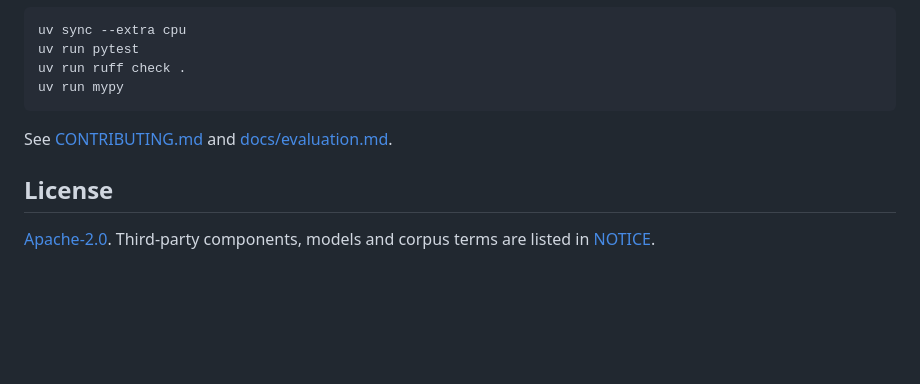
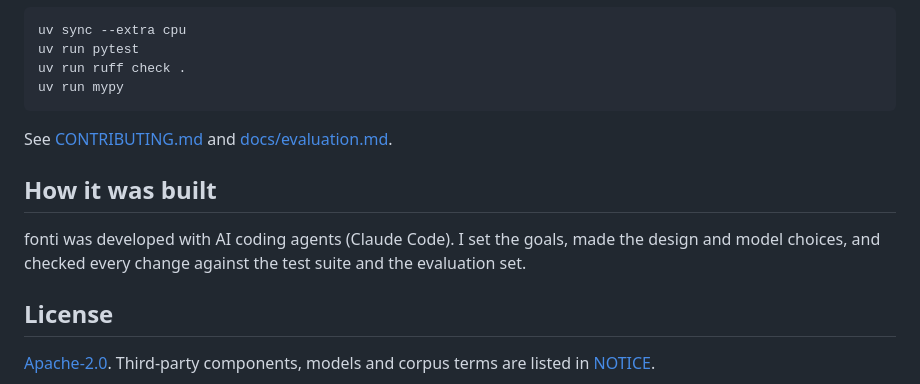
Before and after one commit to rickykubler/fonti, a Markdown page: README.md, the part around the change. Rendered like a GitHub page; blank space fills up the shorter version.

Commit message:
Say how fonti was built

```diff
--- a/README.md
+++ b/README.md
@@ -150,6 +150,11 @@ uv run mypy
 
 See [CONTRIBUTING.md](CONTRIBUTING.md) and [docs/evaluation.md](docs/evaluation.md).
 
+## How it was built
+
+fonti was developed with AI coding agents (Claude Code). I set the goals, made the design and
+model choices, and checked every change against the test suite and the evaluation set.
+
 ## License
 
 [Apache-2.0](LICENSE). Third-party components, models and corpus terms are listed in
```
